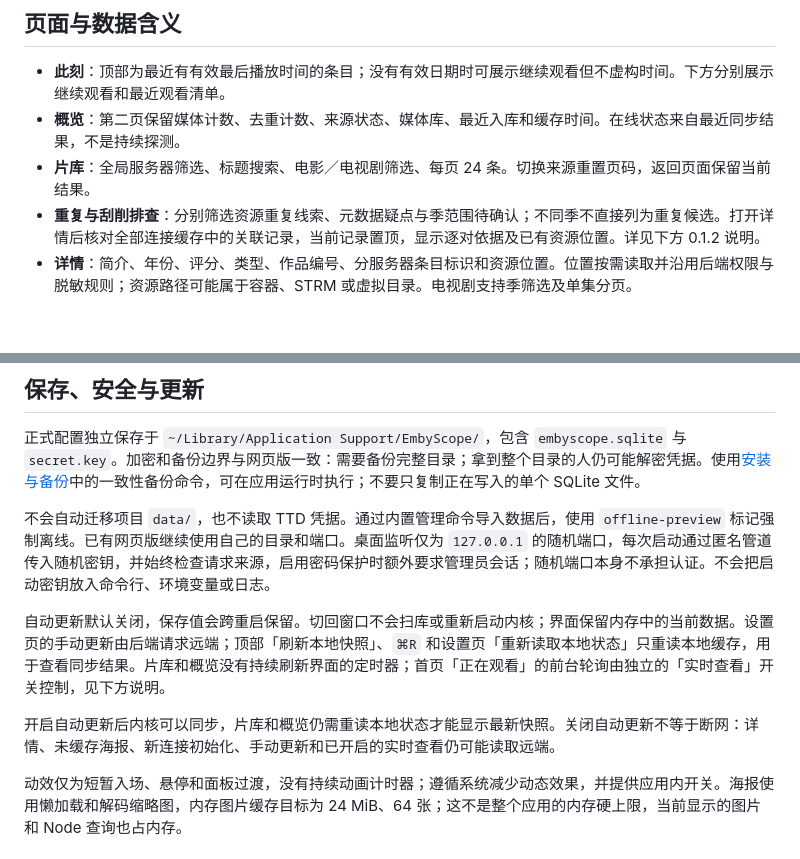
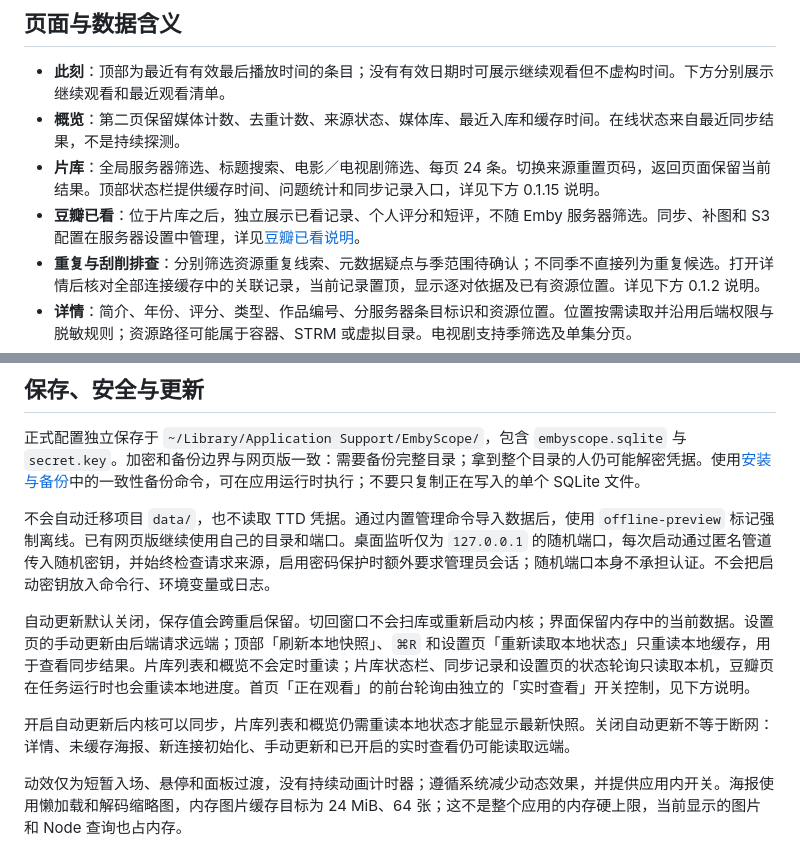
Before and after one commit to zaynzhu/EmbyScope, a Markdown page: docs/macOS使用说明.md, 2 parts joined by grey strips. Drawn GitHub-style; blank space fills up the shorter version.

```diff
--- a/docs/macOS使用说明.md
+++ b/docs/macOS使用说明.md
@@ -24,7 +24,8 @@ open dist/EmbyScope.app --args --demo
 
 - **此刻**：顶部为最近有有效最后播放时间的条目；没有有效日期时可展示继续观看但不虚构时间。下方分别展示继续观看和最近观看清单。
 - **概览**：第二页保留媒体计数、去重计数、来源状态、媒体库、最近入库和缓存时间。在线状态来自最近同步结果，不是持续探测。
-- **片库**：全局服务器筛选、标题搜索、电影／电视剧筛选、每页 24 条。切换来源重置页码，返回页面保留当前结果。
+- **片库**：全局服务器筛选、标题搜索、电影／电视剧筛选、每页 24 条。切换来源重置页码，返回页面保留当前结果。顶部状态栏提供缓存时间、问题统计和同步记录入口，详见下方 0.1.15 说明。
+- **豆瓣已看**：位于片库之后，独立展示已看记录、个人评分和短评，不随 Emby 服务器筛选。同步、补图和 S3 配置在服务器设置中管理，详见[豆瓣已看说明](macOS安装与备份.md#豆瓣已看)。
 - **重复与刮削排查**：分别筛选资源重复线索、元数据疑点与季范围待确认；不同季不直接列为重复候选。打开详情后核对全部连接缓存中的关联记录，当前记录置顶，显示逐对依据及已有资源位置。详见下方 0.1.2 说明。
 - **详情**：简介、年份、评分、类型、作品编号、分服务器条目标识和资源位置。位置按需读取并沿用后端权限与脱敏规则；资源路径可能属于容器、STRM 或虚拟目录。电视剧支持季筛选及单集分页。
 - **服务器设置**：连接增删改、NSFW 标签、轻量和完整校准周期、自动更新总开关、手动更新、本地状态重读和锁定。所有远端访问仍由后端限速。
@@ -39,9 +40,9 @@ open dist/EmbyScope.app --args --demo
 
 不会自动迁移项目 `data/`，也不读取 TTD 凭据。通过内置管理命令导入数据后，使用 `offline-preview` 标记强制离线。已有网页版继续使用自己的目录和端口。桌面监听仅为 `127.0.0.1` 的随机端口，每次启动通过匿名管道传入随机密钥，并始终检查请求来源，启用密码保护时额外要求管理员会话；随机端口本身不承担认证。不会把启动密钥放入命令行、环境变量或日志。
 
-自动更新默认关闭，保存值会跨重启保留。切回窗口不会扫库或重新启动内核；界面保留内存中的当前数据。设置页的手动更新由后端请求远端；顶部「刷新本地快照」、`⌘R` 和设置页「重新读取本地状态」只重读本地缓存，用于查看同步结果。片库和概览没有持续刷新界面的定时器；首页「正在观看」的前台轮询由独立的「实时查看」开关控制，见下方说明。
+自动更新默认关闭，保存值会跨重启保留。切回窗口不会扫库或重新启动内核；界面保留内存中的当前数据。设置页的手动更新由后端请求远端；顶部「刷新本地快照」、`⌘R` 和设置页「重新读取本地状态」只重读本地缓存，用于查看同步结果。片库列表和概览不会定时重读；片库状态栏、同步记录和设置页的状态轮询只读取本机，豆瓣页在任务运行时也会重读本地进度。首页「正在观看」的前台轮询由独立的「实时查看」开关控制，见下方说明。
 
-开启自动更新后内核可以同步，片库和概览仍需重读本地状态才能显示最新快照。关闭自动更新不等于断网：详情、未缓存海报、新连接初始化、手动更新和已开启的实时查看仍可能读取远端。
+开启自动更新后内核可以同步，片库列表和概览仍需重读本地状态才能显示最新快照。关闭自动更新不等于断网：详情、未缓存海报、新连接初始化、手动更新和已开启的实时查看仍可能读取远端。
 
 动效仅为短暂入场、悬停和面板过渡，没有持续动画计时器；遵循系统减少动态效果，并提供应用内开关。海报使用懒加载和解码缩略图，内存图片缓存目标为 24 MiB、64 张；这不是整个应用的内存硬上限，当前显示的图片和 Node 查询也占内存。
 
```
Also changed, not shown: other parts of docs/macOS使用说明.md (+1 -1 lines), README.md (+11 -3 lines), docs/macOS安装与备份.md (+3 -1 lines).
